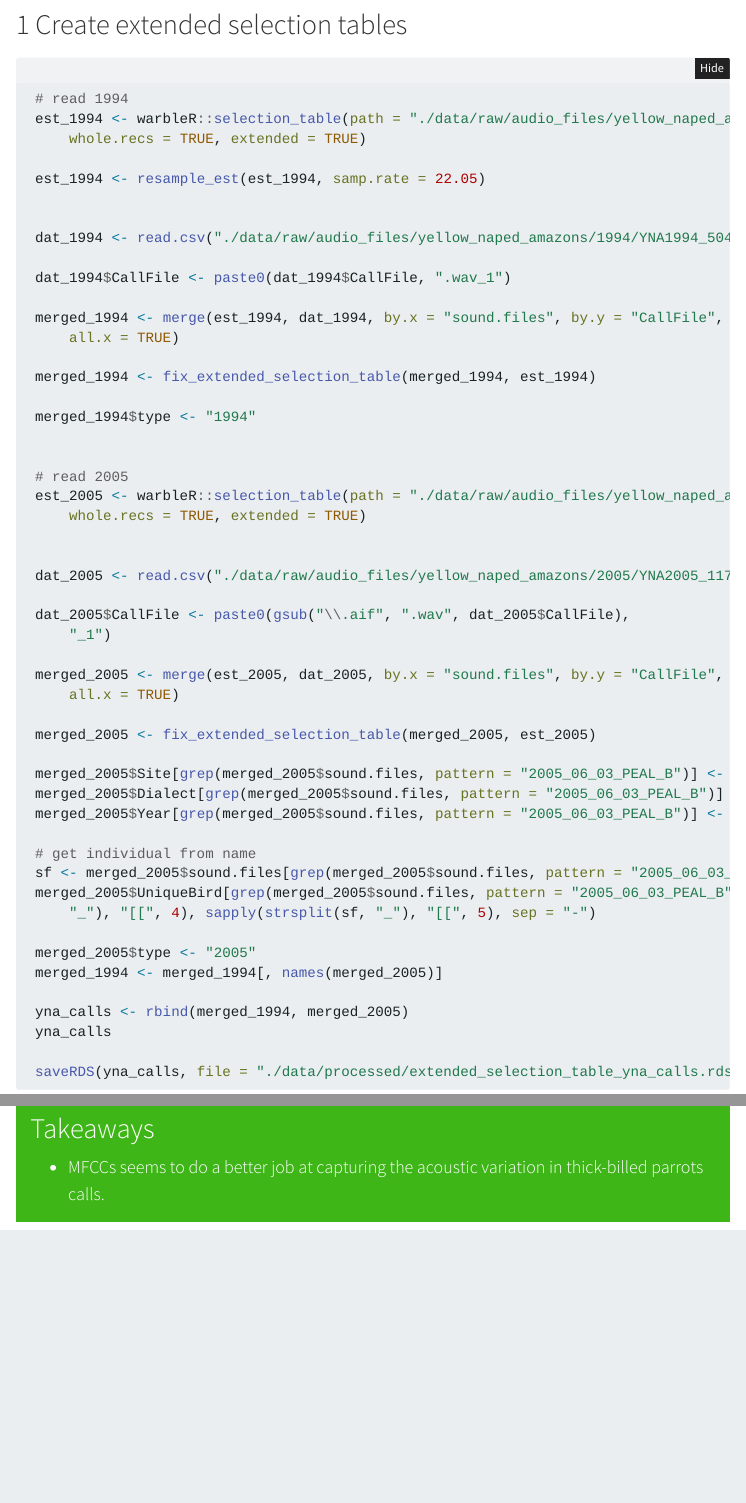
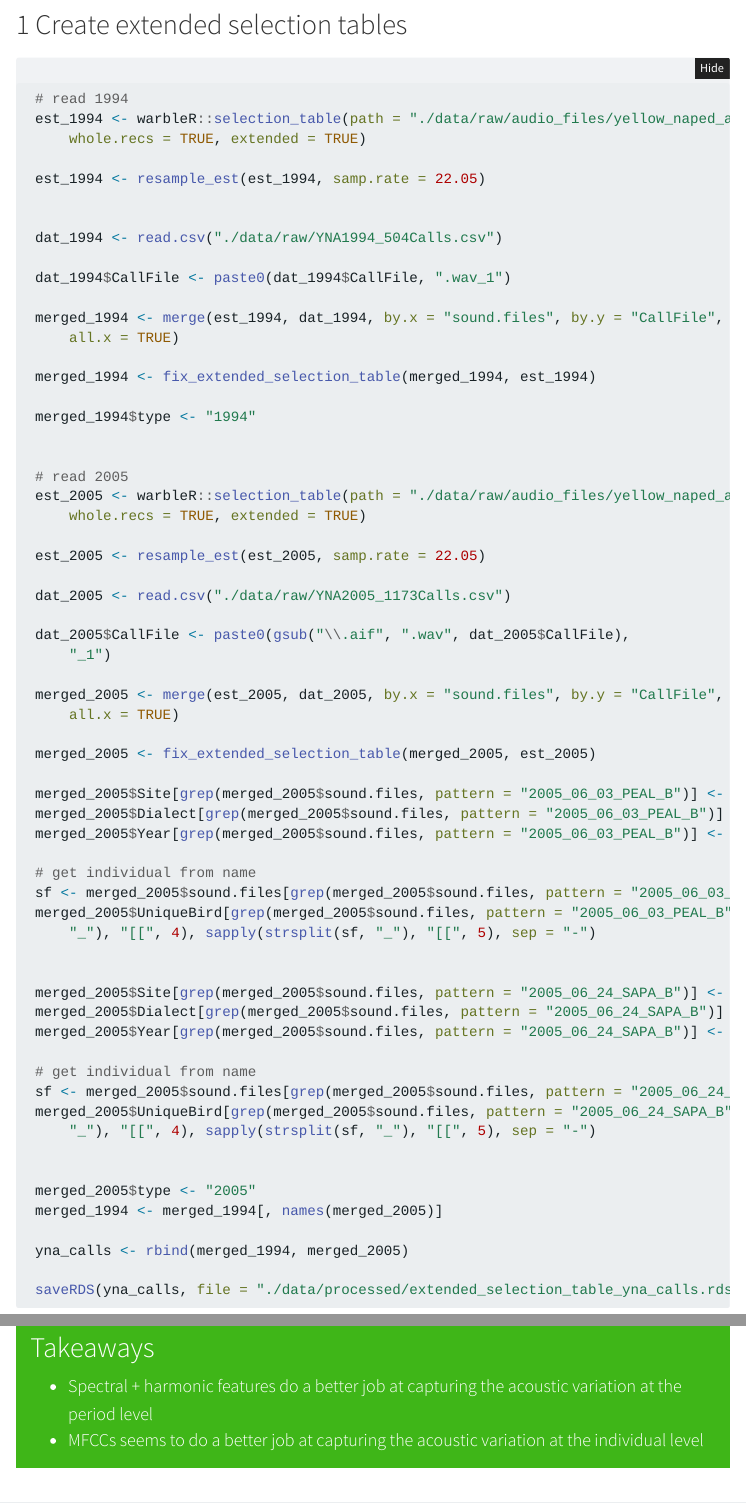
Before and after one commit to maRce10/thick_billed_parrots_vocal_variation, a Quarto document (scripts/acoustic_analysis_yellow_naped_amazons.qmd): the page in a window 1100 px wide, from 1690 px down, and a second part further down, joined at a grey line. Rendered offline with R 4.5, knitr and Pandoc in place of Quarto, with nearby package versions; folded parts are opened; some code elsewhere in the file could not run offline; a font, style sheet, LaTeX package, included part or bibliography that could not be used is replaced or left out; menus at the side of the page are left out; common packages that the code uses without loading them are loaded.

Commit message:
added missing call files

```diff
--- a/scripts/acoustic_analysis_yellow_naped_amazons.qmd
+++ b/scripts/acoustic_analysis_yellow_naped_amazons.qmd
@@ -129,7 +129,7 @@ est_1994 <- warbleR::selection_table(path = "./data/raw/audio_files/yellow_naped
 est_1994 <- resample_est(est_1994, samp.rate = 22.05)
 
 
-dat_1994 <- read.csv("./data/raw/audio_files/yellow_naped_amazons/1994/YNA1994_504Calls.csv")
+dat_1994 <- read.csv("./data/raw/YNA1994_504Calls.csv")
 
 dat_1994$CallFile <- paste0(dat_1994$CallFile, ".wav_1")
 
@@ -145,8 +145,9 @@ est_2005 <- warbleR::selection_table(path = "./data/raw/audio_files/yellow_naped
                                       whole.recs = TRUE,
                                       extended = TRUE)
 
+est_2005 <- resample_est(est_2005, samp.rate = 22.05)
 
-dat_2005 <- read.csv("./data/raw/audio_files/yellow_naped_amazons/2005/YNA2005_1173Calls.csv")
+dat_2005 <- read.csv("./data/raw/YNA2005_1173Calls.csv")
 
 dat_2005$CallFile <- paste0(gsub("\\.aif", ".wav", dat_2005$CallFile), "_1")
 
@@ -162,11 +163,20 @@ merged_2005$Year[grep(merged_2005$sound.files, pattern = "2005_06_03_PEAL_B")] <
 sf <- merged_2005$sound.files[grep(merged_2005$sound.files, pattern = "2005_06_03_PEAL_B")]
 merged_2005$UniqueBird[grep(merged_2005$sound.files, pattern = "2005_06_03_PEAL_B")] <- paste(sapply(strsplit(sf, "_"), "[[", 4), sapply(strsplit(sf, "_"), "[[", 5), sep = "-")
 
+
+merged_2005$Site[grep(merged_2005$sound.files, pattern = "2005_06_24_SAPA_B")] <- "SAPA"
+merged_2005$Dialect[grep(merged_2005$sound.files, pattern = "2005_06_24_SAPA_B")] <- "Sou"
+merged_2005$Year[grep(merged_2005$sound.files, pattern = "2005_06_24_SAPA_B")] <- 2005
+
+# get individual from name
+sf <- merged_2005$sound.files[grep(merged_2005$sound.files, pattern = "2005_06_24_SAPA_B")]
+merged_2005$UniqueBird[grep(merged_2005$sound.files, pattern = "2005_06_24_SAPA_B")] <- paste(sapply(strsplit(sf, "_"), "[[", 4), sapply(strsplit(sf, "_"), "[[", 5), sep = "-")
+
+
 merged_2005$type <- "2005"
 merged_1994 <- merged_1994[, names(merged_2005)]
 
 yna_calls <- rbind(merged_1994, merged_2005)
-yna_calls
 
 saveRDS(yna_calls, file = "./data/processed/extended_selection_table_yna_calls.rds")
 
@@ -423,7 +433,8 @@ ggplot(yna_calls, aes(x = PC1.wpd, y = PC2.wpd, color = Site)) +
 
 # Takeaways {.unnumbered .unlisted}
 
-- MFCCs seems to do a better job at capturing the acoustic variation in thick-billed parrots calls.
+- Spectral + harmonic features do a better job at capturing the acoustic variation at the period level
+- MFCCs seems to do a better job at capturing the acoustic variation at the individual level
 
 :::
 
```
Also changed, not shown: data/processed/mfcc_yna_calls.rds, data/processed/spectral_features_harmonics_yna_calls.rds, data/processed/spectral_features_yna_calls.rds, data/processed/wavelets_yna_calls.rds, scripts/acoustic_analysis_yellow_naped_amazons_files/figure-html/unnamed-chunk-4-1.png, scripts/acoustic_analysis_yellow_naped_amazons_files/figure-html/unnamed-chunk-4-2.png, scripts/acoustic_analysis_yellow_naped_amazons_files/figure-html/unnamed-chunk-5-1.png, scripts/acoustic_analysis_yellow_naped_amazons_files/figure-html/unnamed-chunk-5-2.png, scripts/acoustic_analysis_yellow_naped_amazons_files/figure-html/unnamed-chunk-6-1.png, scripts/acoustic_analysis_yellow_naped_amazons_files/figure-html/unnamed-chunk-6-2.png, scripts/acoustic_analysis_yellow_naped_amazons_files/figure-html/unnamed-chunk-7-1.png, scripts/acoustic_analysis_yellow_naped_amazons_files/figure-html/unnamed-chunk-7-2.png, scripts/acoustic_analysis_yellow_naped_amazons_files/figure-html/unnamed-chunk-8-1.png, scripts/acoustic_analysis_yellow_naped_amazons_files/figure-html/unnamed-chunk-8-2.png, 979 other files.
